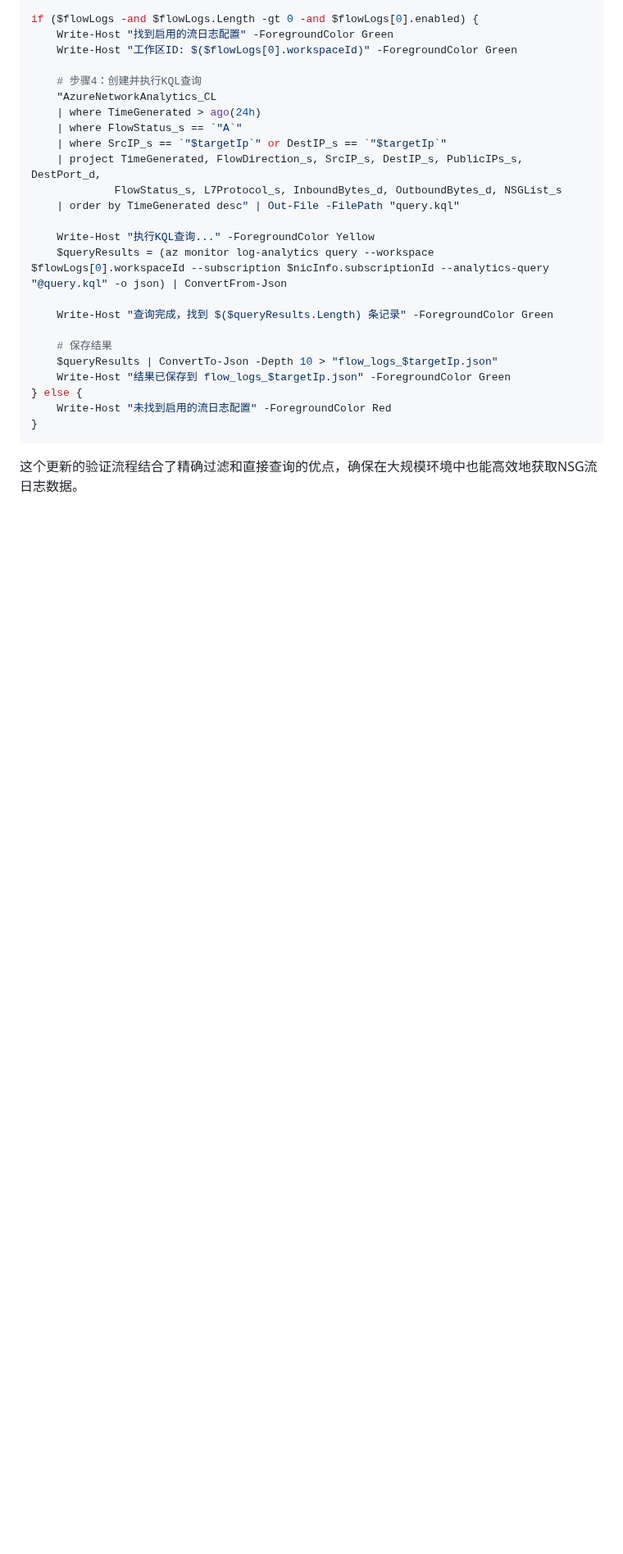
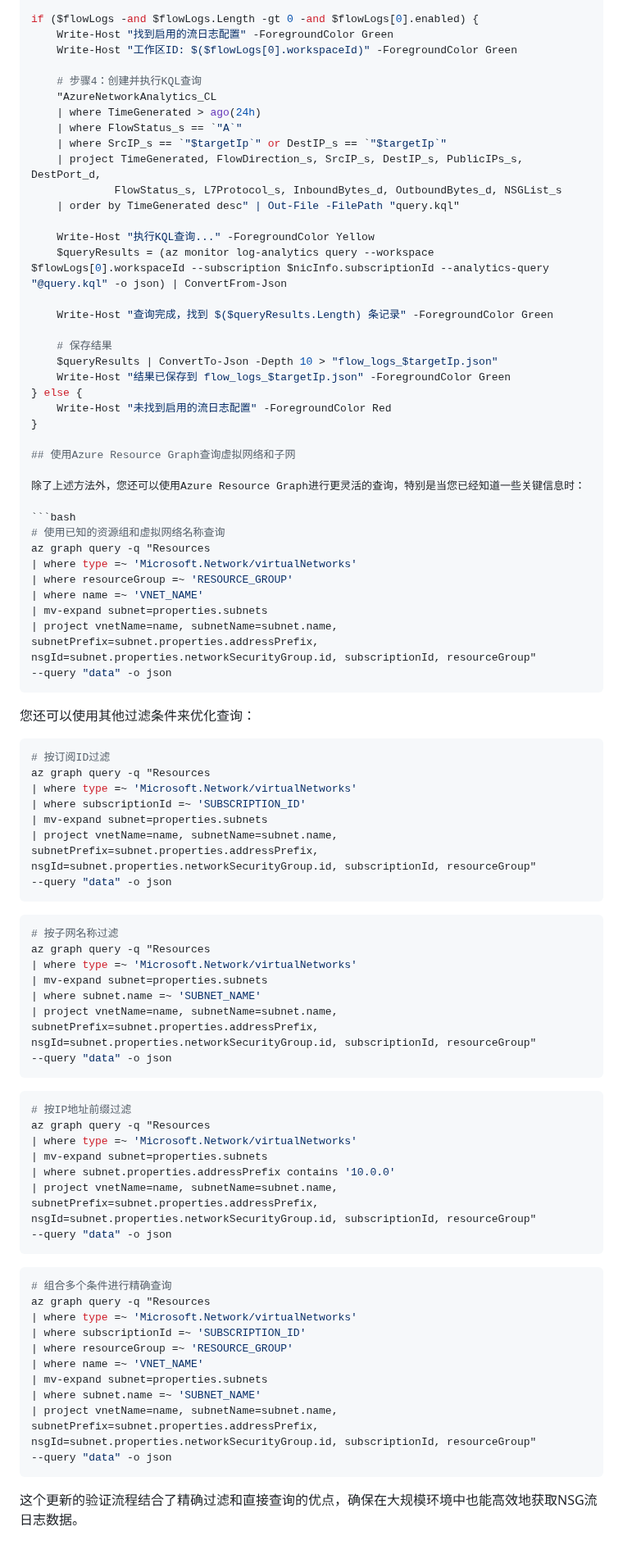
Before and after one commit to nfline/pythonProject, a Markdown page: Azure/ip_nsg_finder/manual_validation_guide.md, the part around the change. Shown at 82% size. Rendered like a GitHub page; blank space fills up the shorter version.

Commit message:
0414_test

````diff
--- a/Azure/ip_nsg_finder/manual_validation_guide.md
+++ b/Azure/ip_nsg_finder/manual_validation_guide.md
@@ -450,6 +450,65 @@ if ($flowLogs -and $flowLogs.Length -gt 0 -and $flowLogs[0].enabled) {
 } else {
     Write-Host "未找到启用的流日志配置" -ForegroundColor Red
 }
+
+## 使用Azure Resource Graph查询虚拟网络和子网
+
+除了上述方法外，您还可以使用Azure Resource Graph进行更灵活的查询，特别是当您已经知道一些关键信息时：
+
+```bash
+# 使用已知的资源组和虚拟网络名称查询
+az graph query -q "Resources
+| where type =~ 'Microsoft.Network/virtualNetworks'
+| where resourceGroup =~ 'RESOURCE_GROUP'
+| where name =~ 'VNET_NAME'
+| mv-expand subnet=properties.subnets
+| project vnetName=name, subnetName=subnet.name, subnetPrefix=subnet.properties.addressPrefix, nsgId=subnet.properties.networkSecurityGroup.id, subscriptionId, resourceGroup"
+--query "data" -o json
+```
+
+您还可以使用其他过滤条件来优化查询：
+
+```bash
+# 按订阅ID过滤
+az graph query -q "Resources
+| where type =~ 'Microsoft.Network/virtualNetworks'
+| where subscriptionId =~ 'SUBSCRIPTION_ID'
+| mv-expand subnet=properties.subnets
+| project vnetName=name, subnetName=subnet.name, subnetPrefix=subnet.properties.addressPrefix, nsgId=subnet.properties.networkSecurityGroup.id, subscriptionId, resourceGroup"
+--query "data" -o json
+```
+
+```bash
+# 按子网名称过滤
+az graph query -q "Resources
+| where type =~ 'Microsoft.Network/virtualNetworks'
+| mv-expand subnet=properties.subnets
+| where subnet.name =~ 'SUBNET_NAME'
+| project vnetName=name, subnetName=subnet.name, subnetPrefix=subnet.properties.addressPrefix, nsgId=subnet.properties.networkSecurityGroup.id, subscriptionId, resourceGroup"
+--query "data" -o json
+```
+
+```bash
+# 按IP地址前缀过滤
+az graph query -q "Resources
+| where type =~ 'Microsoft.Network/virtualNetworks'
+| mv-expand subnet=properties.subnets
+| where subnet.properties.addressPrefix contains '10.0.0'
+| project vnetName=name, subnetName=subnet.name, subnetPrefix=subnet.properties.addressPrefix, nsgId=subnet.properties.networkSecurityGroup.id, subscriptionId, resourceGroup"
+--query "data" -o json
+```
+
+```bash
+# 组合多个条件进行精确查询
+az graph query -q "Resources
+| where type =~ 'Microsoft.Network/virtualNetworks'
+| where subscriptionId =~ 'SUBSCRIPTION_ID'
+| where resourceGroup =~ 'RESOURCE_GROUP'
+| where name =~ 'VNET_NAME'
+| mv-expand subnet=properties.subnets
+| where subnet.name =~ 'SUBNET_NAME'
+| project vnetName=name, subnetName=subnet.name, subnetPrefix=subnet.properties.addressPrefix, nsgId=subnet.properties.networkSecurityGroup.id, subscriptionId, resourceGroup"
+--query "data" -o json
 ```
 
 这个更新的验证流程结合了精确过滤和直接查询的优点，确保在大规模环境中也能高效地获取NSG流日志数据。
````
